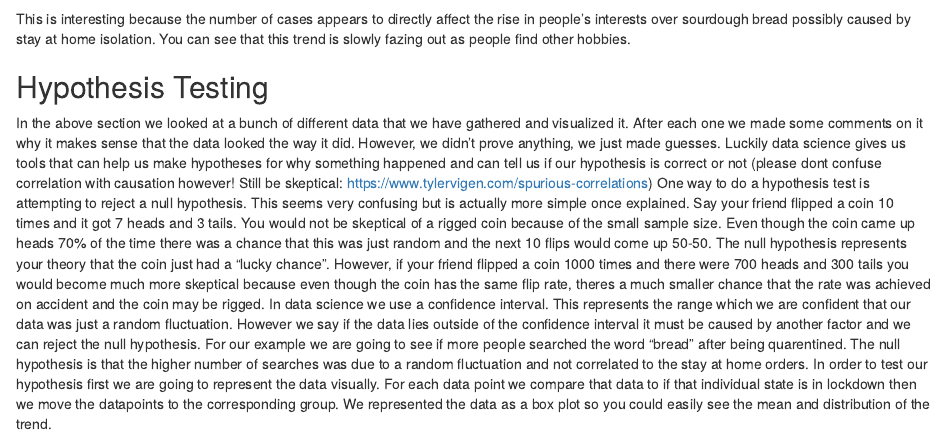
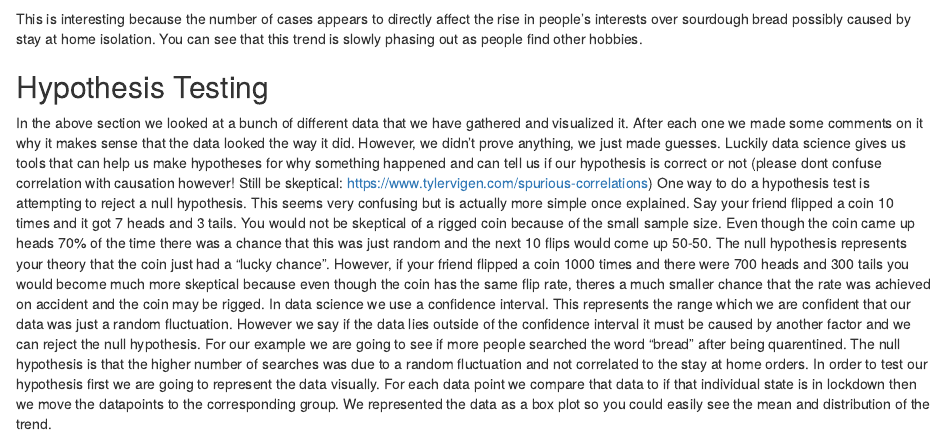
Before and after one commit to brendancron/BrendanCron.github.io, an R Markdown document (DataScienceTutorial.Rmd): the page in a window 1100 px wide, from 7140 px down. Rendered offline with R 4.5, knitr and Pandoc, with nearby package versions; some code elsewhere in the file could not run offline.

Commit message:
bc i can't spell

````diff
--- a/DataScienceTutorial.Rmd
+++ b/DataScienceTutorial.Rmd
@@ -243,7 +243,7 @@ corona_state_data %>%
     geom_line(aes(y = sourdough_hits, col = "Searches for sourdough"))
 ```
 
-This is interesting because the number of cases appears to directly affect the rise in people's interests over sourdough bread possibly caused by stay at home isolation. You can see that this trend is slowly fazing out as people find other hobbies.
+This is interesting because the number of cases appears to directly affect the rise in people's interests over sourdough bread possibly caused by stay at home isolation. You can see that this trend is slowly phasing out as people find other hobbies.
 
 
 ## Hypothesis Testing
````
